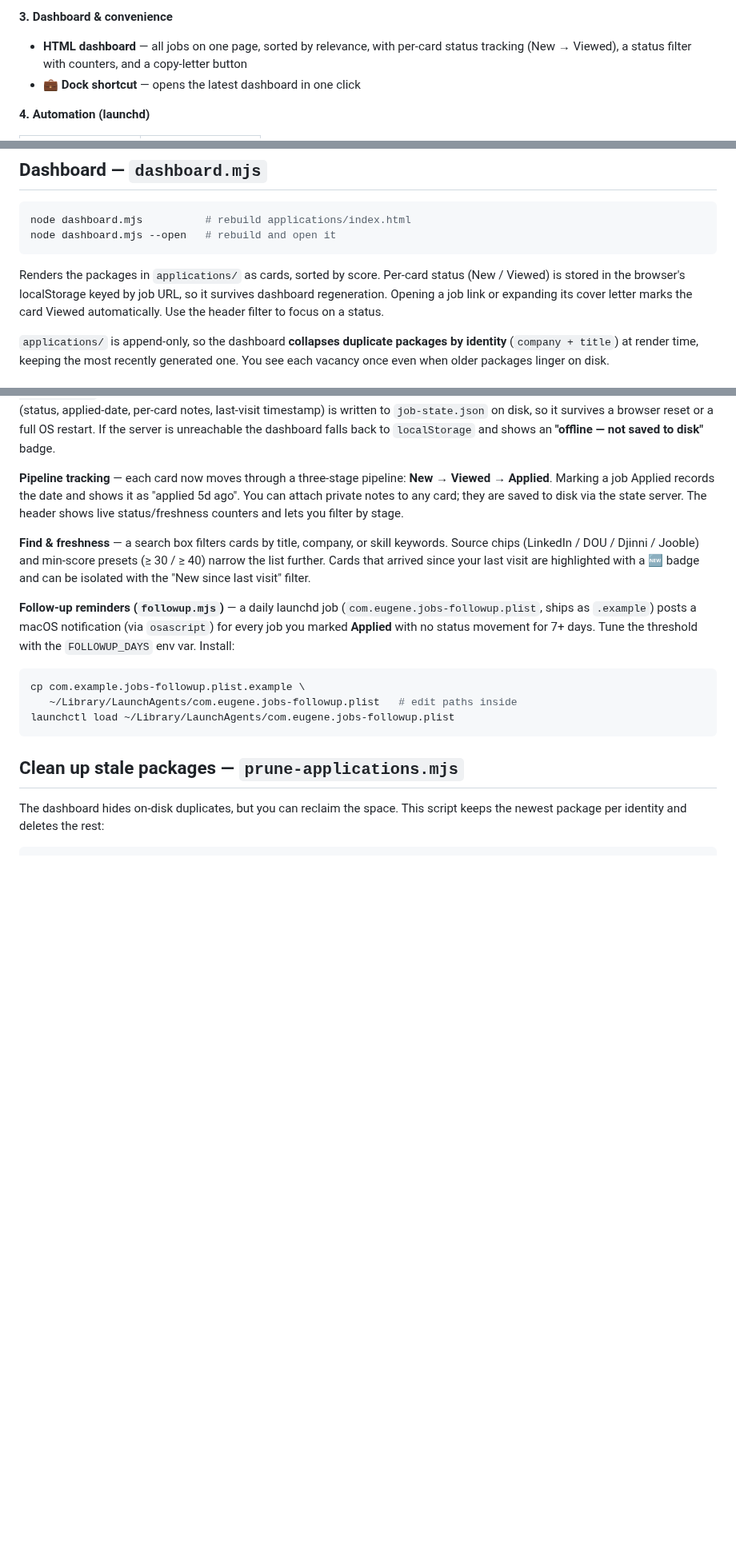
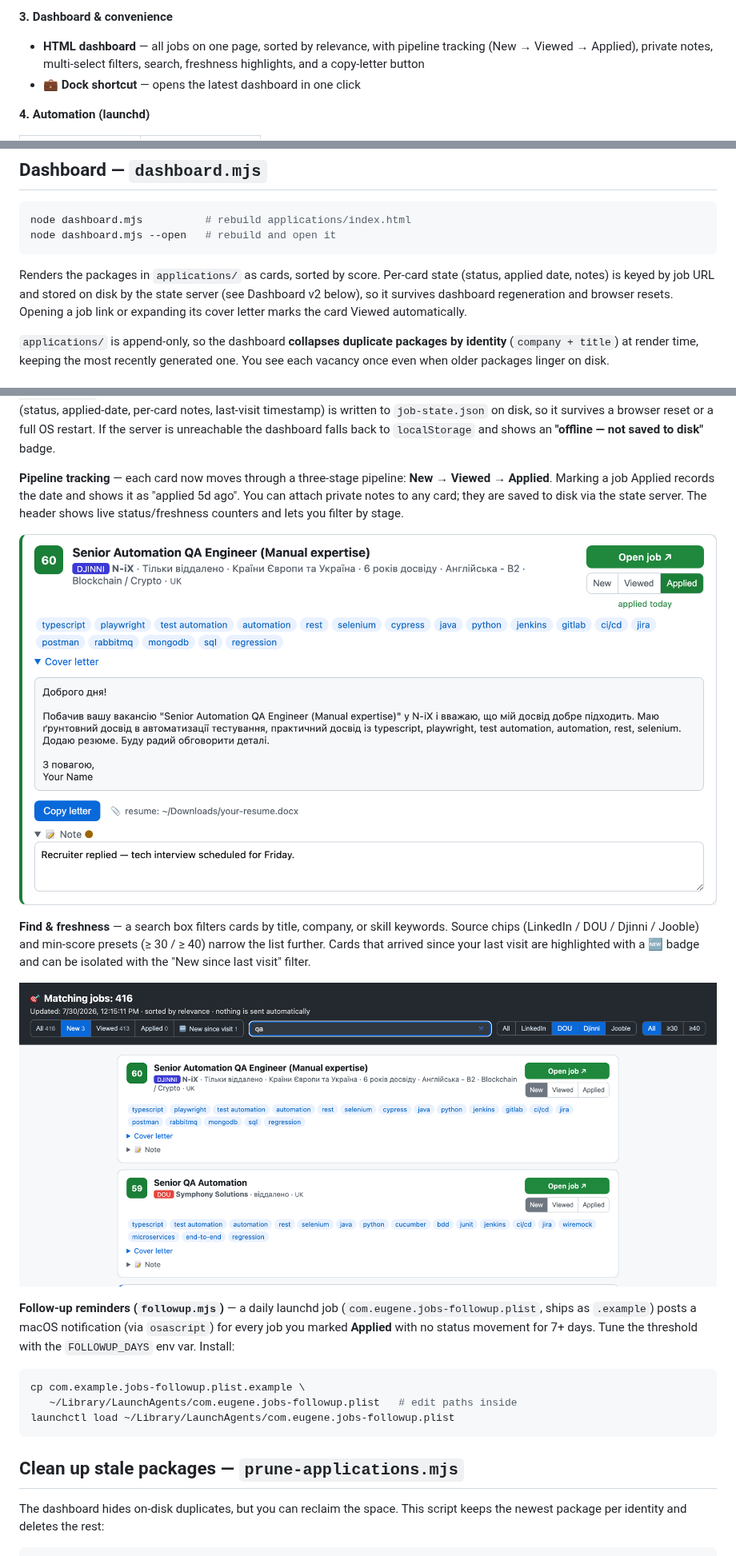
Before and after one commit to lzb150/linkedin-assistant, a Markdown page: README.md, 3 parts joined by grey strips. Shown at 80% size. GitHub-like rendering; pictures changed too: docs/card.png (added), docs/filters.png (added); blank space fills up the shorter version.

Commit message:
docs: refresh screenshot gallery for Dashboard v2, sync stale README text
Co-Authored-By: Claude Fable 5 <noreply@anthropic.com>

````diff
--- a/README.md
+++ b/README.md
@@ -31,9 +31,9 @@ click is always yours.
 - Builds an application package: cover letter + link + resume path
 
 **3. Dashboard & convenience**
-- **HTML dashboard** — all jobs on one page, sorted by relevance, with per-card
-  status tracking (New → Viewed), a status filter with counters, and a
-  copy-letter button
+- **HTML dashboard** — all jobs on one page, sorted by relevance, with pipeline
+  tracking (New → Viewed → Applied), private notes, multi-select filters,
+  search, freshness highlights, and a copy-letter button
 - **💼 Dock shortcut** — opens the latest dashboard in one click
 
 **4. Automation (launchd)**
@@ -150,10 +152,10 @@ node dashboard.mjs --open   # rebuild and open it
 ```
 
 Renders the packages in `applications/` as cards, sorted by score. Per-card
-status (New / Viewed) is stored in the browser's localStorage keyed by job URL,
-so it survives dashboard regeneration. Opening a job link or expanding its cover
-letter marks the card Viewed automatically. Use the header filter to focus on a
-status.
+state (status, applied date, notes) is keyed by job URL and stored on disk by
+the state server (see Dashboard v2 below), so it survives dashboard
+regeneration and browser resets. Opening a job link or expanding its cover
+letter marks the card Viewed automatically.
 
 `applications/` is append-only, so the dashboard **collapses duplicate packages
 by identity** (`company + title`) at render time, keeping the most recently
@@ -177,11 +179,15 @@ as "applied 5d ago". You can attach private notes to any card; they are saved to
 disk via the state server. The header shows live status/freshness counters and
 lets you filter by stage.
 
+![Card expanded — cover letter, private note, Applied state](docs/card.png)
+
 **Find & freshness** — a search box filters cards by title, company, or skill
 keywords. Source chips (LinkedIn / DOU / Djinni / Jooble) and min-score presets
 (≥ 30 / ≥ 40) narrow the list further. Cards that arrived since your last visit
 are highlighted with a 🆕 badge and can be isolated with the "New since last
 visit" filter.
+
+![Multi-select filters, source chips and search](docs/filters.png)
 
 **Follow-up reminders (`followup.mjs`)** — a daily launchd job
 (`com.eugene.jobs-followup.plist`, ships as `.example`) posts a macOS
````
Also changed, not shown: other parts of README.md (+3 -1 lines), docs/dashboard.png, docs/draft.png (added).
